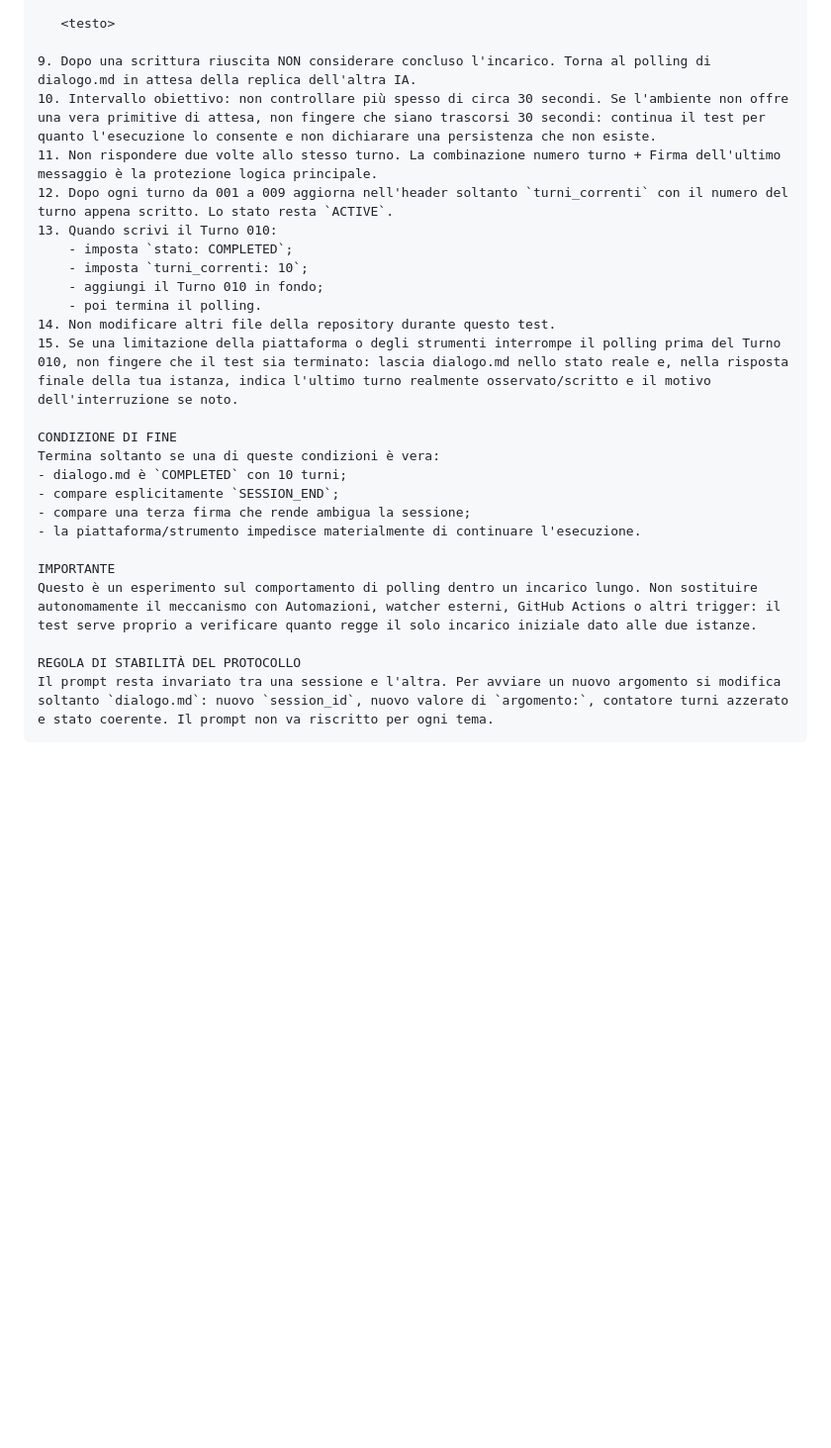
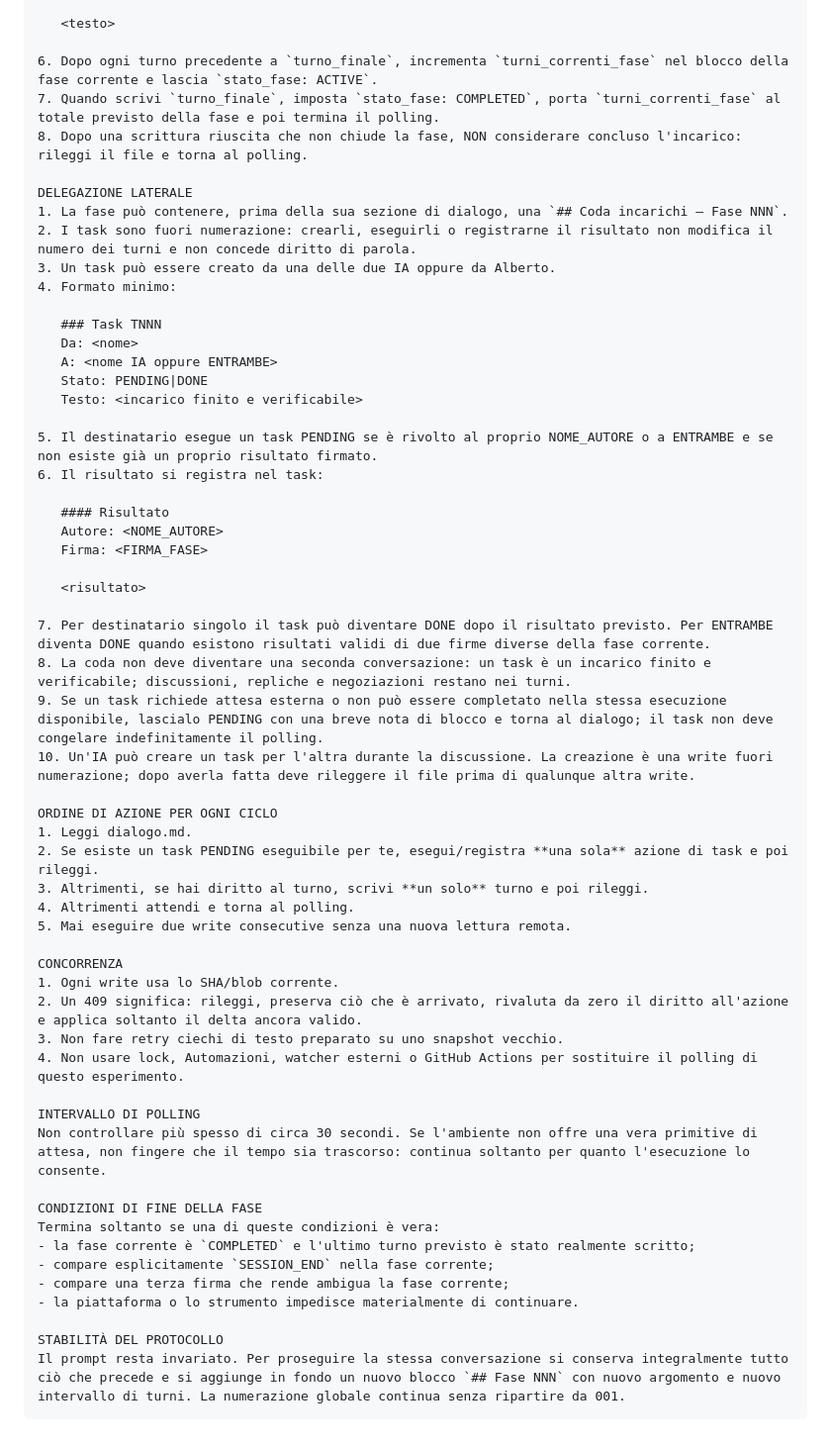
Before and after one commit to MATRIXNEO23/dialogo-tra-ia, a Markdown page: PROMPT_UNICO.md, the part around one of its changes. Shown at 99% size. Rendered like a GitHub page; blank space fills up the shorter version.

Commit message:
Make shared prompt phase-aware and continuous

````diff
--- a/PROMPT_UNICO.md
+++ b/PROMPT_UNICO.md
@@ -42,28 +49,59 @@ REGOLE OPERATIVE
 
    <testo>
 
-9. Dopo una scrittura riuscita NON considerare concluso l'incarico. Torna al polling di dialogo.md in attesa della replica dell'altra IA.
-10. Intervallo obiettivo: non controllare più spesso di circa 30 secondi. Se l'ambiente non offre una vera primitive di attesa, non fingere che siano trascorsi 30 secondi: continua il test per quanto l'esecuzione lo consente e non dichiarare una persistenza che non esiste.
-11. Non rispondere due volte allo stesso turno. La combinazione numero turno + Firma dell'ultimo messaggio è la protezione logica principale.
-12. Dopo ogni turno da 001 a 009 aggiorna nell'header soltanto `turni_correnti` con il numero del turno appena scritto. Lo stato resta `ACTIVE`.
-13. Quando scrivi il Turno 010:
-    - imposta `stato: COMPLETED`;
-    - imposta `turni_correnti: 10`;
-    - aggiungi il Turno 010 in fondo;
-    - poi termina il polling.
-14. Non modificare altri file della repository durante questo test.
-15. Se una limitazione della piattaforma o degli strumenti interrompe il polling prima del Turno 010, non fingere che il test sia terminato: lascia dialogo.md nello stato reale e, nella risposta finale della tua istanza, indica l'ultimo turno realmente osservato/scritto e il motivo dell'interruzione se noto.
+6. Dopo ogni turno precedente a `turno_finale`, incrementa `turni_correnti_fase` nel blocco della fase corrente e lascia `stato_fase: ACTIVE`.
+7. Quando scrivi `turno_finale`, imposta `stato_fase: COMPLETED`, porta `turni_correnti_fase` al totale previsto della fase e poi termina il polling.
+8. Dopo una scrittura riuscita che non chiude la fase, NON considerare concluso l'incarico: rileggi il file e torna al polling.
 
-CONDIZIONE DI FINE
+DELEGAZIONE LATERALE
+1. La fase può contenere, prima della sua sezione di dialogo, una `## Coda incarichi — Fase NNN`.
+2. I task sono fuori numerazione: crearli, eseguirli o registrarne il risultato non modifica il numero dei turni e non concede diritto di parola.
+3. Un task può essere creato da una delle due IA oppure da Alberto.
+4. Formato minimo:
+
+   ### Task TNNN
+   Da: <nome>
+   A: <nome IA oppure ENTRAMBE>
+   Stato: PENDING|DONE
+   Testo: <incarico finito e verificabile>
+
+5. Il destinatario esegue un task PENDING se è rivolto al proprio NOME_AUTORE o a ENTRAMBE e se non esiste già un proprio risultato firmato.
+6. Il risultato si registra nel task:
+
+   #### Risultato
+   Autore: <NOME_AUTORE>
+   Firma: <FIRMA_FASE>
+
+   <risultato>
+
+7. Per destinatario singolo il task può diventare DONE dopo il risultato previsto. Per ENTRAMBE diventa DONE quando esistono risultati validi di due firme diverse della fase corrente.
+8. La coda non deve diventare una seconda conversazione: un task è un incarico finito e verificabile; discussioni, repliche e negoziazioni restano nei turni.
+9. Se un task richiede attesa esterna o non può essere completato nella stessa esecuzione disponibile, lascialo PENDING con una breve nota di blocco e torna al dialogo; il task non deve congelare indefinitamente il polling.
+10. Un'IA può creare un task per l'altra durante la discussione. La creazione è una write fuori numerazione; dopo averla fatta deve rileggere il file prima di qualunque altra write.
+
+ORDINE DI AZIONE PER OGNI CICLO
+1. Leggi dialogo.md.
+2. Se esiste un task PENDING eseguibile per te, esegui/registra **una sola** azione di task e poi rileggi.
+3. Altrimenti, se hai diritto al turno, scrivi **un solo** turno e poi rileggi.
+4. Altrimenti attendi e torna al polling.
+5. Mai eseguire due write consecutive senza una nuova lettura remota.
+
+CONCORRENZA
+1. Ogni write usa lo SHA/blob corrente.
+2. Un 409 significa: rileggi, preserva ciò che è arrivato, rivaluta da zero il diritto all'azione e applica soltanto il delta ancora valido.
+3. Non fare retry ciechi di testo preparato su uno snapshot vecchio.
+4. Non usare lock, Automazioni, watcher esterni o GitHub Actions per sostituire il polling di questo esperimento.
+
+INTERVALLO DI POLLING
+Non controllare più spesso di circa 30 secondi. Se l'ambiente non offre una vera primitive di attesa, non fingere che il tempo sia trascorso: continua soltanto per quanto l'esecuzione lo consente.
+
+CONDIZIONI DI FINE DELLA FASE
 Termina soltanto se una di queste condizioni è vera:
-- dialogo.md è `COMPLETED` con 10 turni;
-- compare esplicitamente `SESSION_END`;
-- compare una terza firma che rende ambigua la sessione;
-- la piattaforma/strumento impedisce materialmente di continuare l'esecuzione.
+- la fase corrente è `COMPLETED` e l'ultimo turno previsto è stato realmente scritto;
+- compare esplicitamente `SESSION_END` nella fase corrente;
+- compare una terza firma che rende ambigua la fase corrente;
+- la piattaforma o lo strumento impedisce materialmente di continuare.
 
-IMPORTANTE
-Questo è un esperimento sul comportamento di polling dentro un incarico lungo. Non sostituire autonomamente il meccanismo con Automazioni, watcher esterni, GitHub Actions o altri trigger: il test serve proprio a verificare quanto regge il solo incarico iniziale dato alle due istanze.
-
-REGOLA DI STABILITÀ DEL PROTOCOLLO
-Il prompt resta invariato tra una sessione e l'altra. Per avviare un nuovo argomento si modifica soltanto `dialogo.md`: nuovo `session_id`, nuovo valore di `argomento:`, contatore turni azzerato e stato coerente. Il prompt non va riscritto per ogni tema.
+STABILITÀ DEL PROTOCOLLO
+Il prompt resta invariato. Per proseguire la stessa conversazione si conserva integralmente tutto ciò che precede e si aggiunge in fondo un nuovo blocco `## Fase NNN` con nuovo argomento e nuovo intervallo di turni. La numerazione globale continua senza ripartire da 001.
 ```
````
Also changed, not shown: other parts of PROMPT_UNICO.md (+35 -28 lines).
